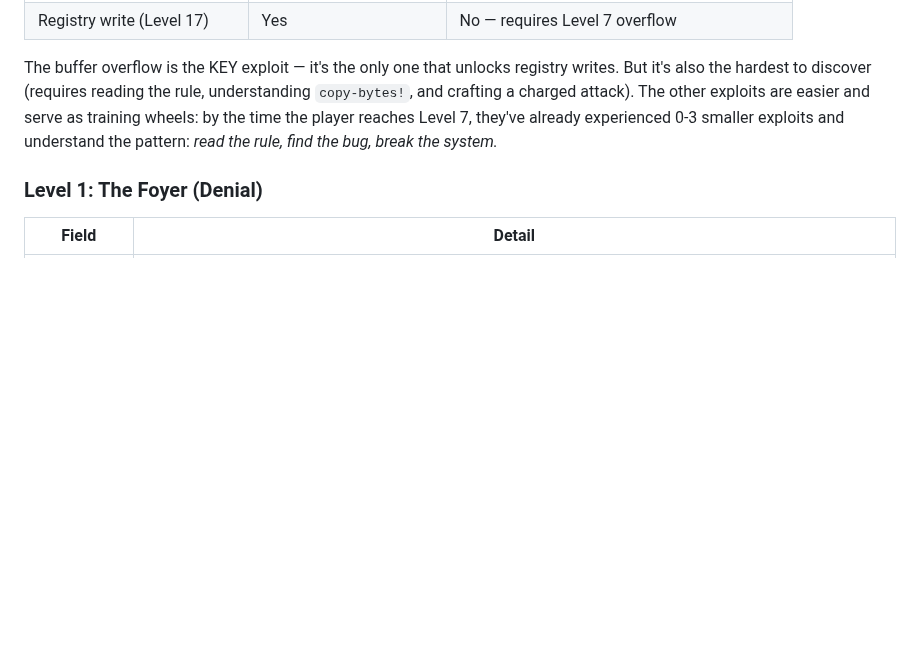
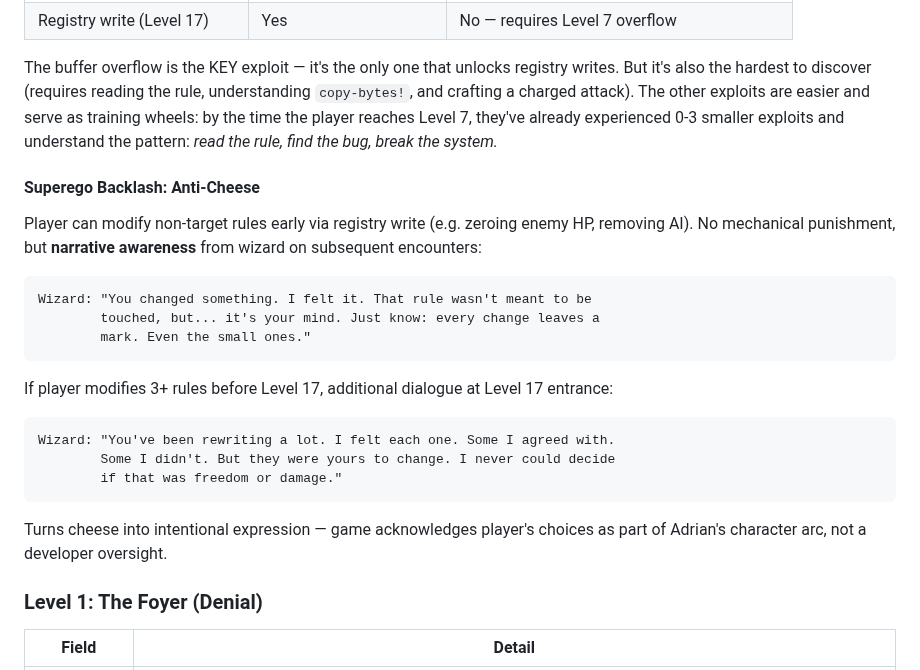
Before and after one commit to ThatXliner/coredumped, a Markdown page: level-design.md, the part around the change. Rendered like a GitHub page; blank space fills up the shorter version.

````diff
--- a/level-design.md
+++ b/level-design.md
@@ -588,6 +588,26 @@ If the player triggered the buffer overflow (Level 7), the registry is writable.
 
 The buffer overflow is the KEY exploit — it's the only one that unlocks registry writes. But it's also the hardest to discover (requires reading the rule, understanding `copy-bytes!`, and crafting a charged attack). The other exploits are easier and serve as training wheels: by the time the player reaches Level 7, they've already experienced 0-3 smaller exploits and understand the pattern: *read the rule, find the bug, break the system.*
 
+#### Superego Backlash: Anti-Cheese
+
+Player can modify non-target rules early via registry write (e.g. zeroing enemy HP, removing AI). No mechanical punishment, but **narrative awareness** from wizard on subsequent encounters:
+
+```
+Wizard: "You changed something. I felt it. That rule wasn't meant to be
+        touched, but... it's your mind. Just know: every change leaves a
+        mark. Even the small ones."
+```
+
+If player modifies 3+ rules before Level 17, additional dialogue at Level 17 entrance:
+
+```
+Wizard: "You've been rewriting a lot. I felt each one. Some I agreed with.
+        Some I didn't. But they were yours to change. I never could decide
+        if that was freedom or damage."
+```
+
+Turns cheese into intentional expression — game acknowledges player's choices as part of Adrian's character arc, not a developer oversight.
+
 ### Level 1: The Foyer (Denial)
 
 | Field | Detail |
````
